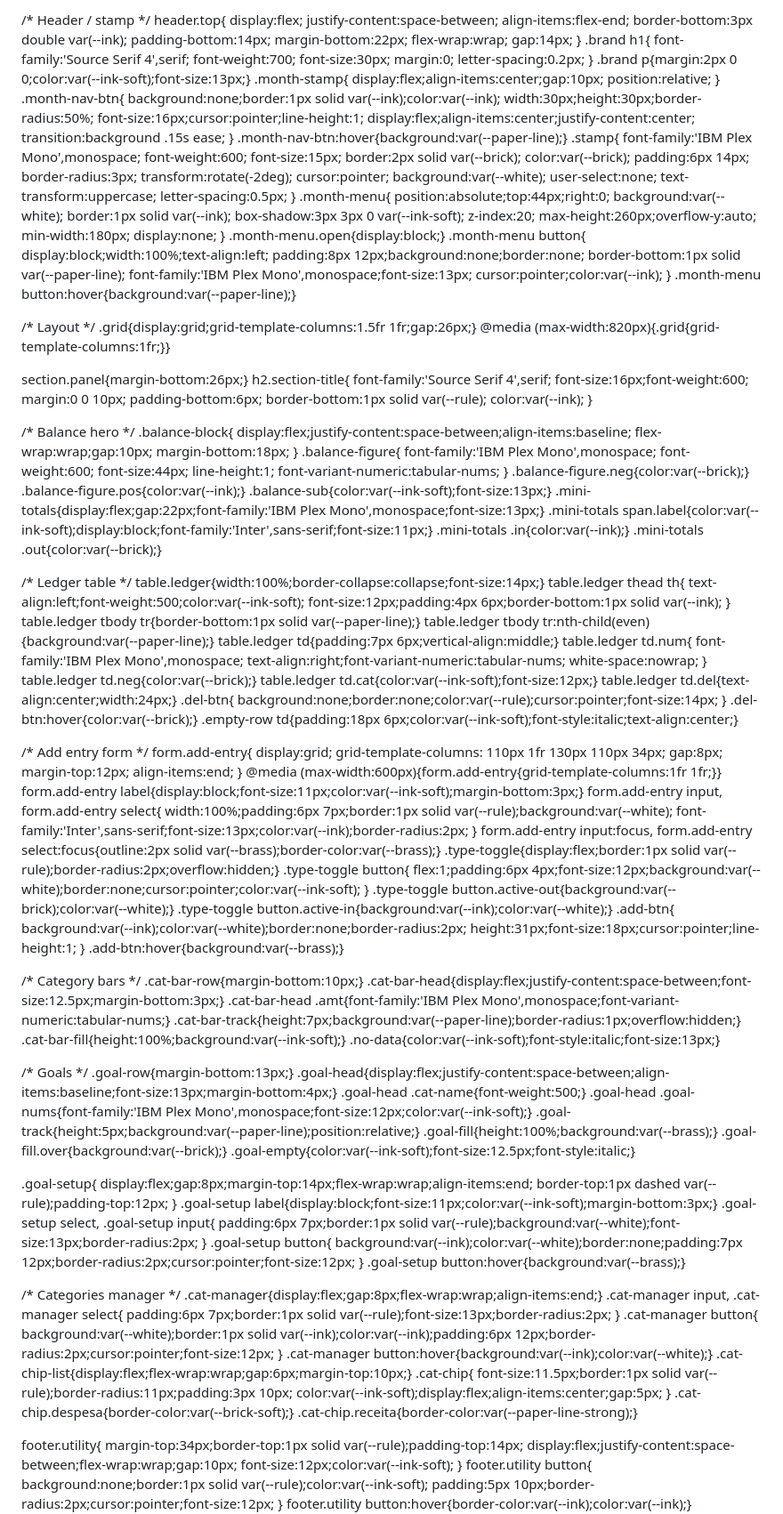
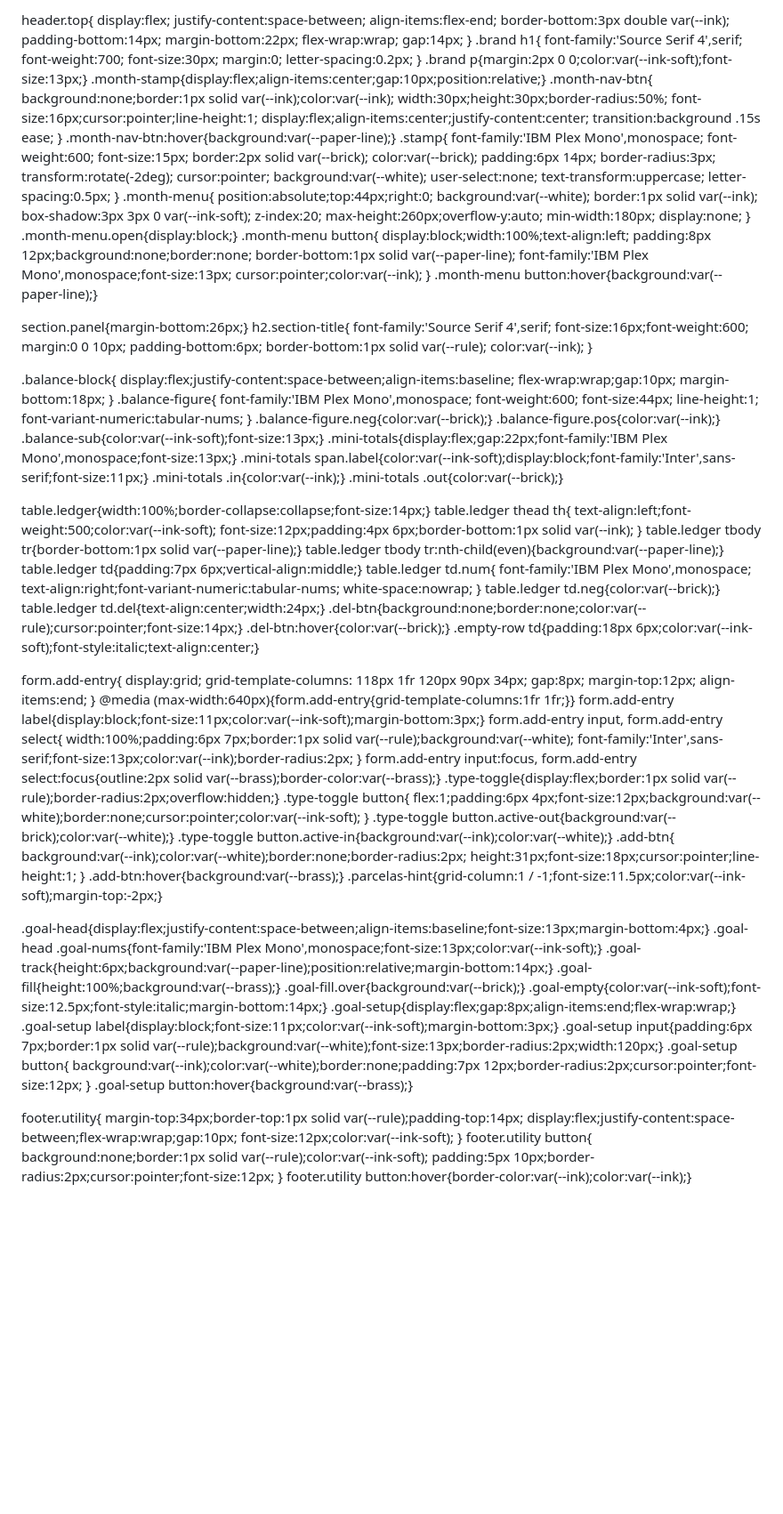
Before and after one commit to LucasFerraz46/CONTROLE-MENSAL, a Markdown page: README.md, the part around one of its changes. Shown at 89% size. Drawn GitHub-style; blank space fills up the shorter version.

```diff
--- a/README.md
+++ b/README.md
@@ -16,7 +16,6 @@
     --brick: #A63B2E;
     --brick-soft: #C97C6F;
     --brass: #8A6A22;
-    --brass-soft: #E4D6A8;
     --rule: #C9C1AC;
     --white: #FFFFFF;
   }
@@ -30,9 +29,8 @@
     line-height:1.5;
     min-height:100vh;
   }
-  .wrap{max-width:1080px;margin:0 auto;padding:28px 20px 80px;}
+  .wrap{max-width:920px;margin:0 auto;padding:28px 20px 80px;}
 
-  /* Header / stamp */
   header.top{
     display:flex;
     justify-content:space-between;
@@ -51,10 +49,7 @@
     letter-spacing:0.2px;
   }
   .brand p{margin:2px 0 0;color:var(--ink-soft);font-size:13px;}
-  .month-stamp{
-    display:flex;align-items:center;gap:10px;
-    position:relative;
-  }
+  .month-stamp{display:flex;align-items:center;gap:10px;position:relative;}
   .month-nav-btn{
     background:none;border:1px solid var(--ink);color:var(--ink);
     width:30px;height:30px;border-radius:50%;
@@ -98,10 +93,6 @@
   }
   .month-menu button:hover{background:var(--paper-line);}
 
-  /* Layout */
-  .grid{display:grid;grid-template-columns:1.5fr 1fr;gap:26px;}
-  @media (max-width:820px){.grid{grid-template-columns:1fr;}}
-
   section.panel{margin-bottom:26px;}
   h2.section-title{
     font-family:'Source Serif 4',serif;
@@ -112,7 +103,6 @@
     color:var(--ink);
   }
 
-  /* Balance hero */
   .balance-block{
     display:flex;justify-content:space-between;align-items:baseline;
     flex-wrap:wrap;gap:10px;
@@ -133,7 +123,6 @@
   .mini-totals .in{color:var(--ink);}
   .mini-totals .out{color:var(--brick);}
 
-  /* Ledger table */
   table.ledger{width:100%;border-collapse:collapse;font-size:14px;}
   table.ledger thead th{
     text-align:left;font-weight:500;color:var(--ink-soft);
@@ -148,23 +137,19 @@
     white-space:nowrap;
   }
   table.ledger td.neg{color:var(--brick);}
-  table.ledger td.cat{color:var(--ink-soft);font-size:12px;}
   table.ledger td.del{text-align:center;width:24px;}
-  .del-btn{
-    background:none;border:none;color:var(--rule);cursor:pointer;font-size:14px;
-  }
+  .del-btn{background:none;border:none;color:var(--rule);cursor:pointer;font-size:14px;}
   .del-btn:hover{color:var(--brick);}
   .empty-row td{padding:18px 6px;color:var(--ink-soft);font-style:italic;text-align:center;}
 
-  /* Add entry form */
   form.add-entry{
     display:grid;
-    grid-template-columns: 110px 1fr 130px 110px 34px;
+    grid-template-columns: 118px 1fr 120px 90px 34px;
     gap:8px;
     margin-top:12px;
     align-items:end;
   }
-  @media (max-width:600px){form.add-entry{grid-template-columns:1fr 1fr;}}
+  @media (max-width:640px){form.add-entry{grid-template-columns:1fr 1fr;}}
   form.add-entry label{display:block;font-size:11px;color:var(--ink-soft);margin-bottom:3px;}
   form.add-entry input, form.add-entry select{
     width:100%;padding:6px 7px;border:1px solid var(--rule);background:var(--white);
@@ -182,54 +167,21 @@
     height:31px;font-size:18px;cursor:pointer;line-height:1;
   }
   .add-btn:hover{background:var(--brass);}
+  .parcelas-hint{grid-column:1 / -1;font-size:11.5px;color:var(--ink-soft);margin-top:-2px;}
 
-  /* Category bars */
-  .cat-bar-row{margin-bottom:10px;}
-  .cat-bar-head{display:flex;justify-content:space-between;font-size:12.5px;margin-bottom:3px;}
-  .cat-bar-head .amt{font-family:'IBM Plex Mono',monospace;font-variant-numeric:tabular-nums;}
-  .cat-bar-track{height:7px;background:var(--paper-line);border-radius:1px;overflow:hidden;}
-  .cat-bar-fill{height:100%;background:var(--ink-soft);}
-  .no-data{color:var(--ink-soft);font-style:italic;font-size:13px;}
-
-  /* Goals */
-  .goal-row{margin-bottom:13px;}
   .goal-head{display:flex;justify-content:space-between;align-items:baseline;font-size:13px;margin-bottom:4px;}
-  .goal-head .cat-name{font-weight:500;}
-  .goal-head .goal-nums{font-family:'IBM Plex Mono',monospace;font-size:12px;color:var(--ink-soft);}
-  .goal-track{height:5px;background:var(--paper-line);position:relative;}
+  .goal-head .goal-nums{font-family:'IBM Plex Mono',monospace;font-size:13px;color:var(--ink-soft);}
+  .goal-track{height:6px;background:var(--paper-line);position:relative;margin-bottom:14px;}
   .goal-fill{height:100%;background:var(--brass);}
   .goal-fill.over{background:var(--brick);}
-  .goal-empty{color:var(--ink-soft);font-size:12.5px;font-style:italic;}
-
-  .goal-setup{
-    display:flex;gap:8px;margin-top:14px;flex-wrap:wrap;align-items:end;
-    border-top:1px dashed var(--rule);padding-top:12px;
-  }
+  .goal-empty{color:var(--ink-soft);font-size:12.5px;font-style:italic;margin-bottom:14px;}
+  .goal-setup{display:flex;gap:8px;align-items:end;flex-wrap:wrap;}
   .goal-setup label{display:block;font-size:11px;color:var(--ink-soft);margin-bottom:3px;}
-  .goal-setup select, .goal-setup input{
-    padding:6px 7px;border:1px solid var(--rule);background:var(--white);font-size:13px;border-radius:2px;
-  }
+  .goal-setup input{padding:6px 7px;border:1px solid var(--rule);background:var(--white);font-size:13px;border-radius:2px;width:120px;}
   .goal-setup button{
     background:var(--ink);color:var(--white);border:none;padding:7px 12px;border-radius:2px;cursor:pointer;font-size:12px;
   }
   .goal-setup button:hover{background:var(--brass);}
-
-  /* Categories manager */
-  .cat-manager{display:flex;gap:8px;flex-wrap:wrap;align-items:end;}
-  .cat-manager input, .cat-manager select{
-    padding:6px 7px;border:1px solid var(--rule);font-size:13px;border-radius:2px;
-  }
-  .cat-manager button{
-    background:var(--white);border:1px solid var(--ink);color:var(--ink);padding:6px 12px;border-radius:2px;cursor:pointer;font-size:12px;
-  }
-  .cat-manager button:hover{background:var(--ink);color:var(--white);}
-  .cat-chip-list{display:flex;flex-wrap:wrap;gap:6px;margin-top:10px;}
-  .cat-chip{
-    font-size:11.5px;border:1px solid var(--rule);border-radius:11px;padding:3px 10px;
-    color:var(--ink-soft);display:flex;align-items:center;gap:5px;
-  }
-  .cat-chip.despesa{border-color:var(--brick-soft);}
-  .cat-chip.receita{border-color:var(--paper-line-strong);}
 
   footer.utility{
     margin-top:34px;border-top:1px solid var(--rule);padding-top:14px;
```
Also changed, not shown: other parts of README.md (+126 -234 lines).
